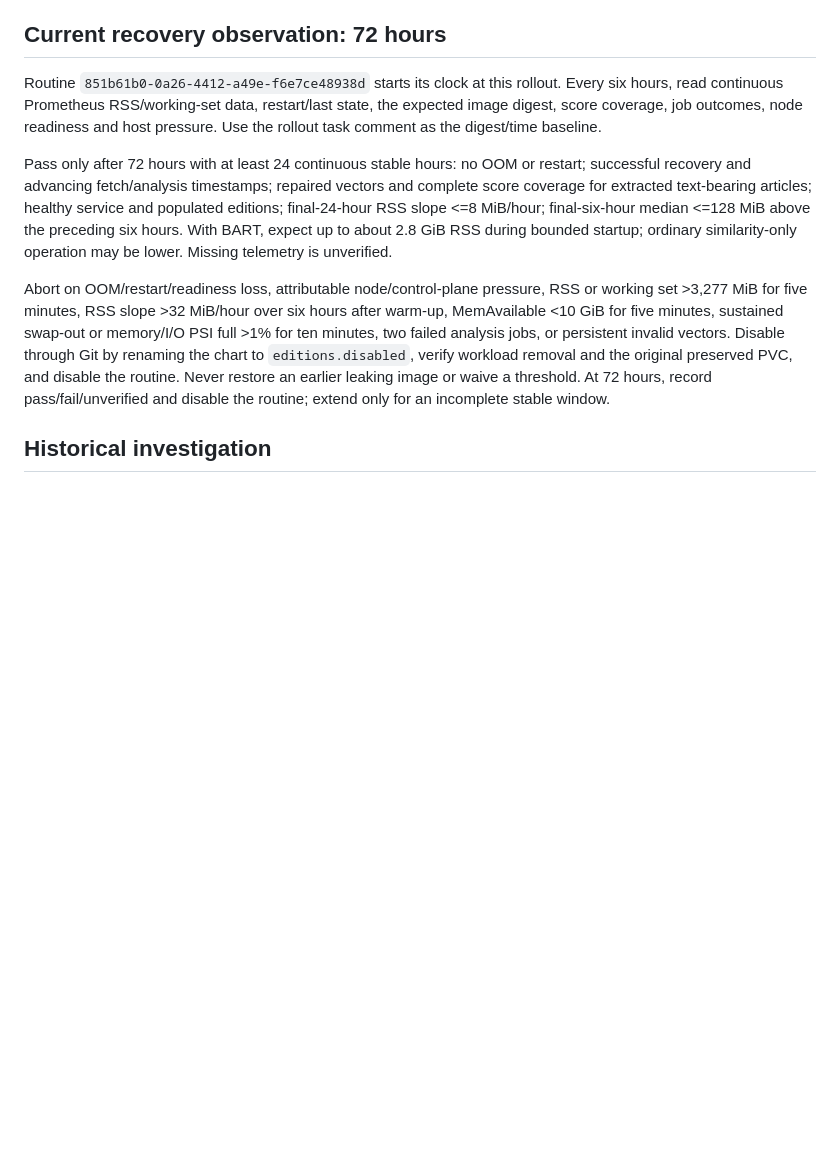
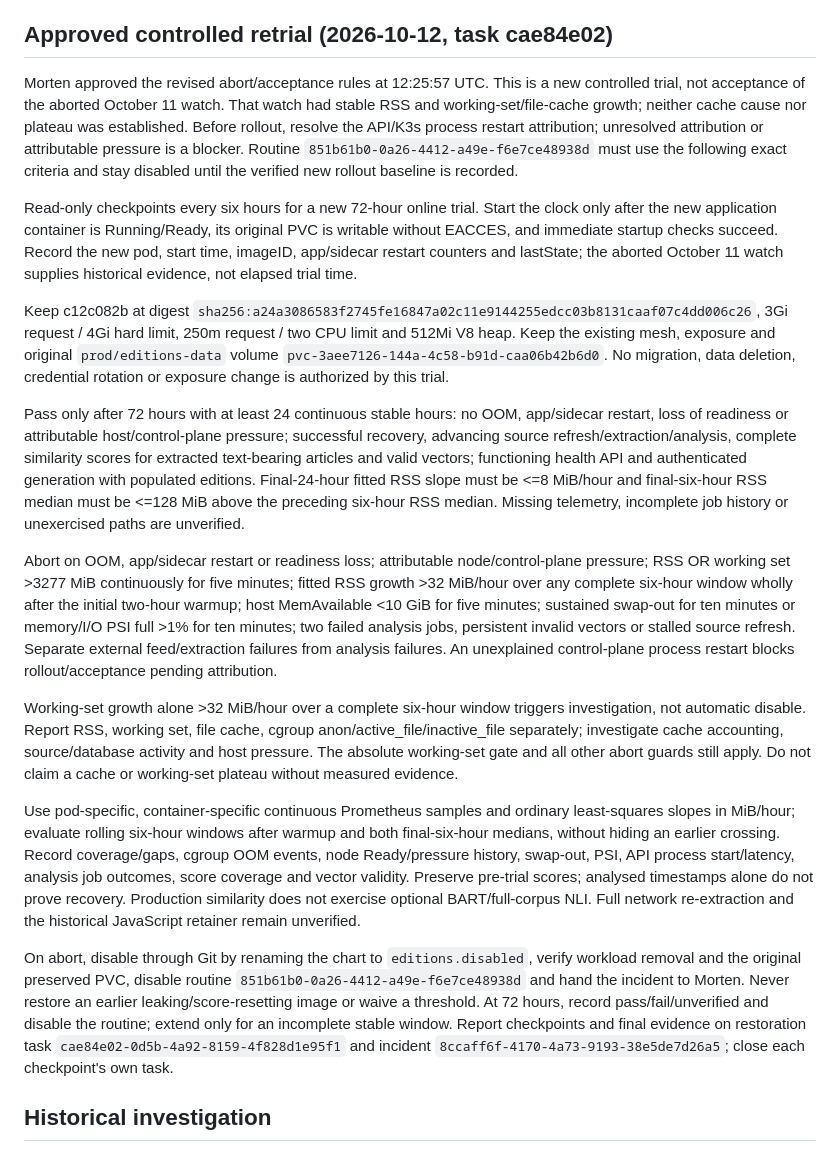
Before and after one commit to morten-olsen/editions, a Markdown page: docs/operations/editions-memory.md, the part around the change. GitHub-like rendering; blank space fills up the shorter version.

Commit message:
docs: align approved Editions memory retrial criteria

```diff
--- a/docs/operations/editions-memory.md
+++ b/docs/operations/editions-memory.md
@@ -79,30 +79,73 @@ The scheduler was disabled in this second run; the original 450-second acceptanc
 above exercises scheduler, source refresh and extraction. These measurements do
 not establish full-corpus NLI, full network re-extraction or long-term stability.
 
-## Current recovery observation: 72 hours
+## Approved controlled retrial (2026-10-12, task cae84e02)
 
-Routine `851b61b0-0a26-4412-a49e-f6e7ce48938d` starts its clock at this rollout.
-Every six hours, read continuous Prometheus RSS/working-set data, restart/last
-state, the expected image digest, score coverage, job outcomes, node readiness
-and host pressure. Use the rollout task comment as the digest/time baseline.
+Morten approved the revised abort/acceptance rules at 12:25:57 UTC. This is a
+new controlled trial, not acceptance of the aborted October 11 watch. That
+watch had stable RSS and working-set/file-cache growth; neither cache cause nor
+plateau was established. Before rollout, resolve the API/K3s process restart
+attribution; unresolved attribution or attributable pressure is a blocker.
+Routine `851b61b0-0a26-4412-a49e-f6e7ce48938d` must use the following exact
+criteria and stay disabled until the verified new rollout baseline is recorded.
 
-Pass only after 72 hours with at least 24 continuous stable hours: no OOM or
-restart; successful recovery and advancing fetch/analysis timestamps; repaired
-vectors and complete score coverage for extracted text-bearing articles;
-healthy service and populated editions; final-24-hour RSS slope <=8 MiB/hour;
-final-six-hour median <=128 MiB above the preceding six hours. With BART, expect
-up to about 2.8 GiB RSS during bounded startup; ordinary similarity-only operation
-may be lower. Missing telemetry is unverified.
+<!-- retrial-criteria:start -->
+Read-only checkpoints every six hours for a new 72-hour online trial. Start the
+clock only after the new application container is Running/Ready, its original
+PVC is writable without EACCES, and immediate startup checks succeed. Record the
+new pod, start time, imageID, app/sidecar restart counters and lastState; the
+aborted October 11 watch supplies historical evidence, not elapsed trial time.
 
-Abort on OOM/restart/readiness loss, attributable node/control-plane pressure,
-RSS or working set >3,277 MiB for five minutes, RSS slope >32 MiB/hour over six
-hours after warm-up, MemAvailable <10 GiB for five minutes, sustained swap-out
-or memory/I/O PSI full >1% for ten minutes, two failed analysis jobs, or persistent
-invalid vectors. Disable through Git by renaming the chart to
-`editions.disabled`, verify workload removal and the original preserved PVC,
-and disable the routine. Never restore an earlier leaking image or waive a
-threshold. At 72 hours, record pass/fail/unverified and disable the routine;
-extend only for an incomplete stable window.
+Keep c12c082b at digest
+`sha256:a24a3086583f2745fe16847a02c11e9144255edcc03b8131caaf07c4dd006c26`,
+3Gi request / 4Gi hard limit, 250m request / two CPU limit and 512Mi V8 heap.
+Keep the existing mesh, exposure and original `prod/editions-data` volume
+`pvc-3aee7126-144a-4c58-b91d-caa06b42b6d0`. No migration, data deletion,
+credential rotation or exposure change is authorized by this trial.
+
+Pass only after 72 hours with at least 24 continuous stable hours: no OOM,
+app/sidecar restart, loss of readiness or attributable host/control-plane
+pressure; successful recovery, advancing source refresh/extraction/analysis,
+complete similarity scores for extracted text-bearing articles and valid
+vectors; functioning health API and authenticated generation with populated
+editions. Final-24-hour fitted RSS slope must be <=8 MiB/hour and final-six-hour
+RSS median must be <=128 MiB above the preceding six-hour RSS median. Missing
+telemetry, incomplete job history or unexercised paths are unverified.
+
+Abort on OOM, app/sidecar restart or readiness loss; attributable
+node/control-plane pressure; RSS OR working set >3277 MiB continuously for five
+minutes; fitted RSS growth >32 MiB/hour over any complete six-hour window wholly
+after the initial two-hour warmup; host MemAvailable <10 GiB for five minutes;
+sustained swap-out for ten minutes or memory/I/O PSI full >1% for ten minutes;
+two failed analysis jobs, persistent invalid vectors or stalled source refresh.
+Separate external feed/extraction failures from analysis failures. An unexplained
+control-plane process restart blocks rollout/acceptance pending attribution.
+
+Working-set growth alone >32 MiB/hour over a complete six-hour window triggers
+investigation, not automatic disable. Report RSS, working set, file cache,
+cgroup anon/active_file/inactive_file separately; investigate cache accounting,
+source/database activity and host pressure. The absolute working-set gate and
+all other abort guards still apply. Do not claim a cache or working-set plateau
+without measured evidence.
+
+Use pod-specific, container-specific continuous Prometheus samples and ordinary
+least-squares slopes in MiB/hour; evaluate rolling six-hour windows after warmup
+and both final-six-hour medians, without hiding an earlier crossing. Record
+coverage/gaps, cgroup OOM events, node Ready/pressure history, swap-out, PSI, API
+process start/latency, analysis job outcomes, score coverage and vector validity.
+Preserve pre-trial scores; analysed timestamps alone do not prove recovery.
+Production similarity does not exercise optional BART/full-corpus NLI. Full
+network re-extraction and the historical JavaScript retainer remain unverified.
+
+On abort, disable through Git by renaming the chart to `editions.disabled`,
+verify workload removal and the original preserved PVC, disable routine
+`851b61b0-0a26-4412-a49e-f6e7ce48938d` and hand the incident to Morten. Never
+restore an earlier leaking/score-resetting image or waive a threshold. At
+72 hours, record pass/fail/unverified and disable the routine; extend only for an
+incomplete stable window. Report checkpoints and final evidence on restoration
+task `cae84e02-0d5b-4a92-8159-4f828d1e95f1` and incident
+`8ccaff6f-4170-4a73-9193-38e5de7d26a5`; close each checkpoint's own task.
+<!-- retrial-criteria:end -->
 
 ## Historical investigation
 
```
